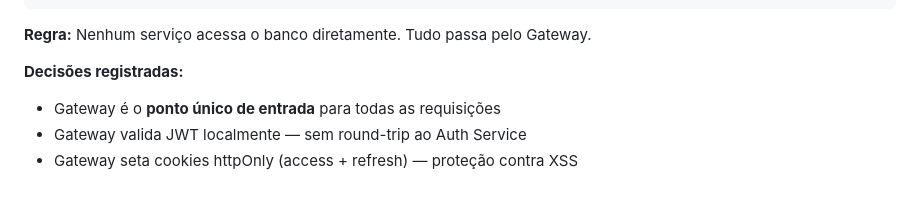
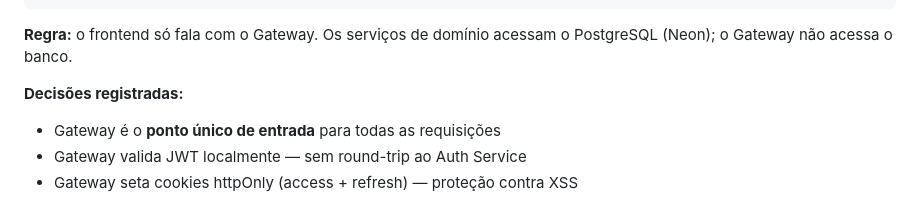
Before and after one commit to davieduardo001/tcc-ciencia-computacao-ucb, a Markdown page: AGENT.md, the part around the change. GitHub-like rendering.

Commit message:
docs: corrigir a regra de acesso ao banco (servicos acessam o PostgreSQL, o Gateway nao)

````diff
--- a/AGENT.md
+++ b/AGENT.md
@@ -80,7 +80,7 @@ Antes de qualquer resposta, leia os arquivos abaixo para ter contexto completo d
     └──► [Colaboracao Service] ──► [PostgreSQL]
 ```
 
-**Regra:** Nenhum serviço acessa o banco diretamente. Tudo passa pelo Gateway.
+**Regra:** o frontend só fala com o Gateway. Os serviços de domínio acessam o PostgreSQL (Neon); o Gateway não acessa o banco.
 
 **Decisões registradas:**
 - Gateway é o **ponto único de entrada** para todas as requisições
````
Also changed, not shown: ai/regras.md (+1 -1 lines).
